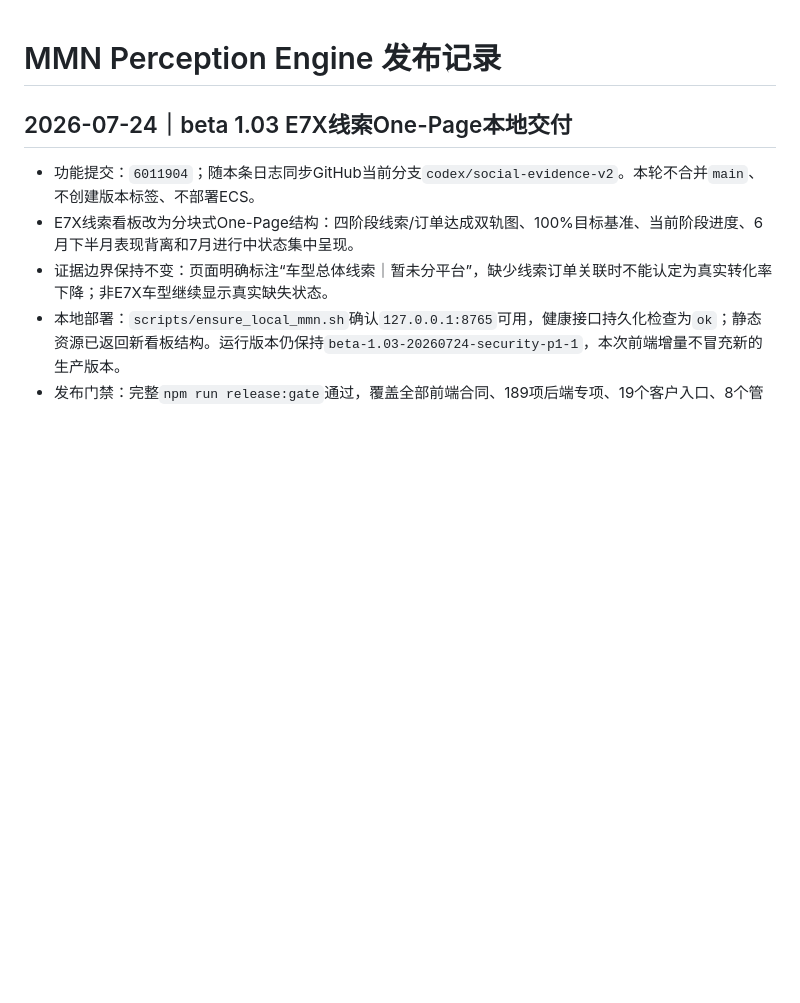
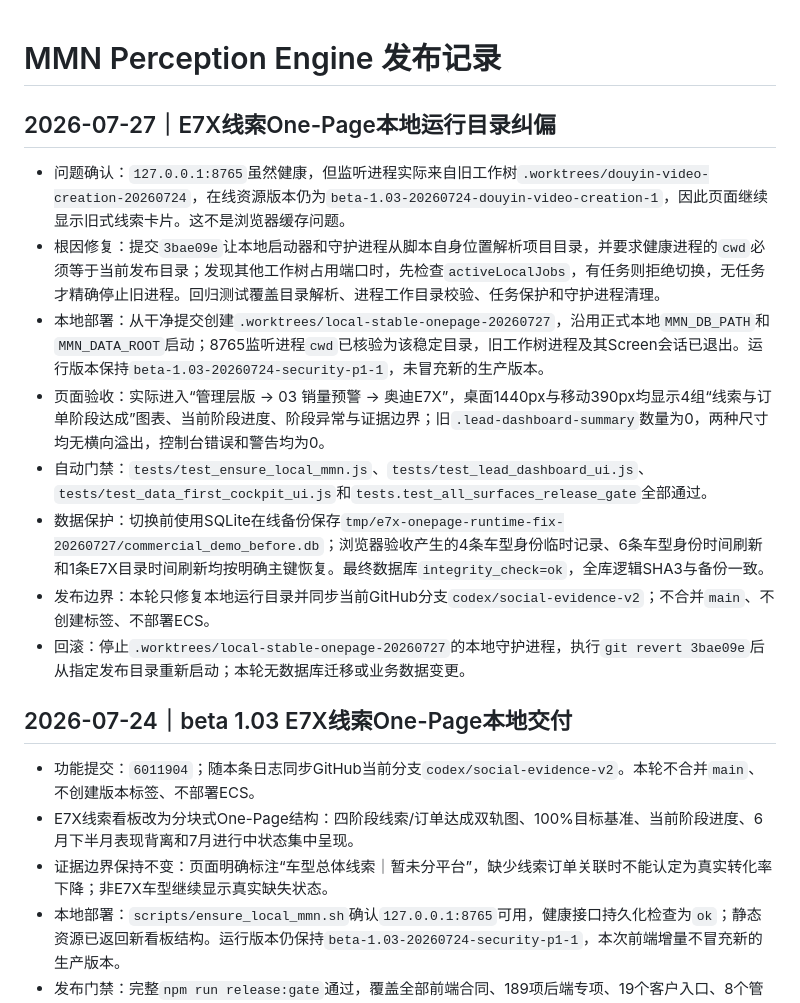
Before and after one commit to elliszhang0905-wq/MMN-Perception-Engine, a Markdown page: release.md, the part around the change. Drawn GitHub-style; blank space fills up the shorter version.

Commit message:
docs: record local One-Page runtime correction

```diff
--- a/release.md
+++ b/release.md
@@ -1,4 +1,15 @@
 # MMN Perception Engine 发布记录
+
+## 2026-07-27｜E7X线索One-Page本地运行目录纠偏
+
+- 问题确认：`127.0.0.1:8765`虽然健康，但监听进程实际来自旧工作树`.worktrees/douyin-video-creation-20260724`，在线资源版本仍为`beta-1.03-20260724-douyin-video-creation-1`，因此页面继续显示旧式线索卡片。这不是浏览器缓存问题。
+- 根因修复：提交`3bae09e`让本地启动器和守护进程从脚本自身位置解析项目目录，并要求健康进程的`cwd`必须等于当前发布目录；发现其他工作树占用端口时，先检查`activeLocalJobs`，有任务则拒绝切换，无任务才精确停止旧进程。回归测试覆盖目录解析、进程工作目录校验、任务保护和守护进程清理。
+- 本地部署：从干净提交创建`.worktrees/local-stable-onepage-20260727`，沿用正式本地`MMN_DB_PATH`和`MMN_DATA_ROOT`启动；8765监听进程`cwd`已核验为该稳定目录，旧工作树进程及其Screen会话已退出。运行版本保持`beta-1.03-20260724-security-p1-1`，未冒充新的生产版本。
+- 页面验收：实际进入“管理层版 → 03 销量预警 → 奥迪E7X”，桌面1440px与移动390px均显示4组“线索与订单阶段达成”图表、当前阶段进度、阶段异常与证据边界；旧`.lead-dashboard-summary`数量为0，两种尺寸均无横向溢出，控制台错误和警告均为0。
+- 自动门禁：`tests/test_ensure_local_mmn.js`、`tests/test_lead_dashboard_ui.js`、`tests/test_data_first_cockpit_ui.js`和`tests.test_all_surfaces_release_gate`全部通过。
+- 数据保护：切换前使用SQLite在线备份保存`tmp/e7x-onepage-runtime-fix-20260727/commercial_demo_before.db`；浏览器验收产生的4条车型身份临时记录、6条车型身份时间刷新和1条E7X目录时间刷新均按明确主键恢复。最终数据库`integrity_check=ok`，全库逻辑SHA3与备份一致。
+- 发布边界：本轮只修复本地运行目录并同步当前GitHub分支`codex/social-evidence-v2`；不合并`main`、不创建标签、不部署ECS。
+- 回滚：停止`.worktrees/local-stable-onepage-20260727`的本地守护进程，执行`git revert 3bae09e`后从指定发布目录重新启动；本轮无数据库迁移或业务数据变更。
 
 ## 2026-07-24｜beta 1.03 E7X线索One-Page本地交付
 
```
Also changed, not shown: docs/研发档案/2026-07-27_beta-1.03_本地8765工作树错配修复.md (added, +84 -0 lines).
